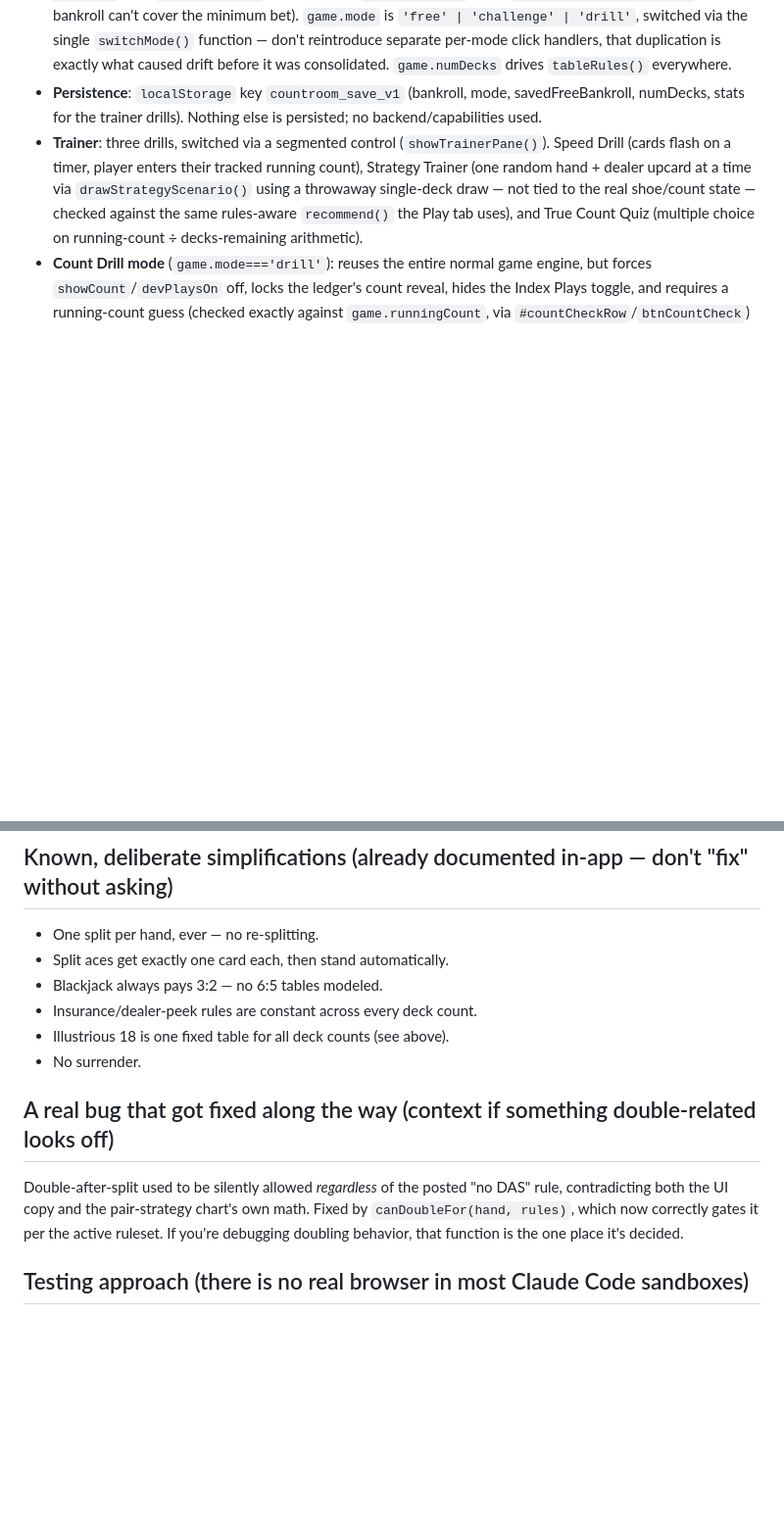
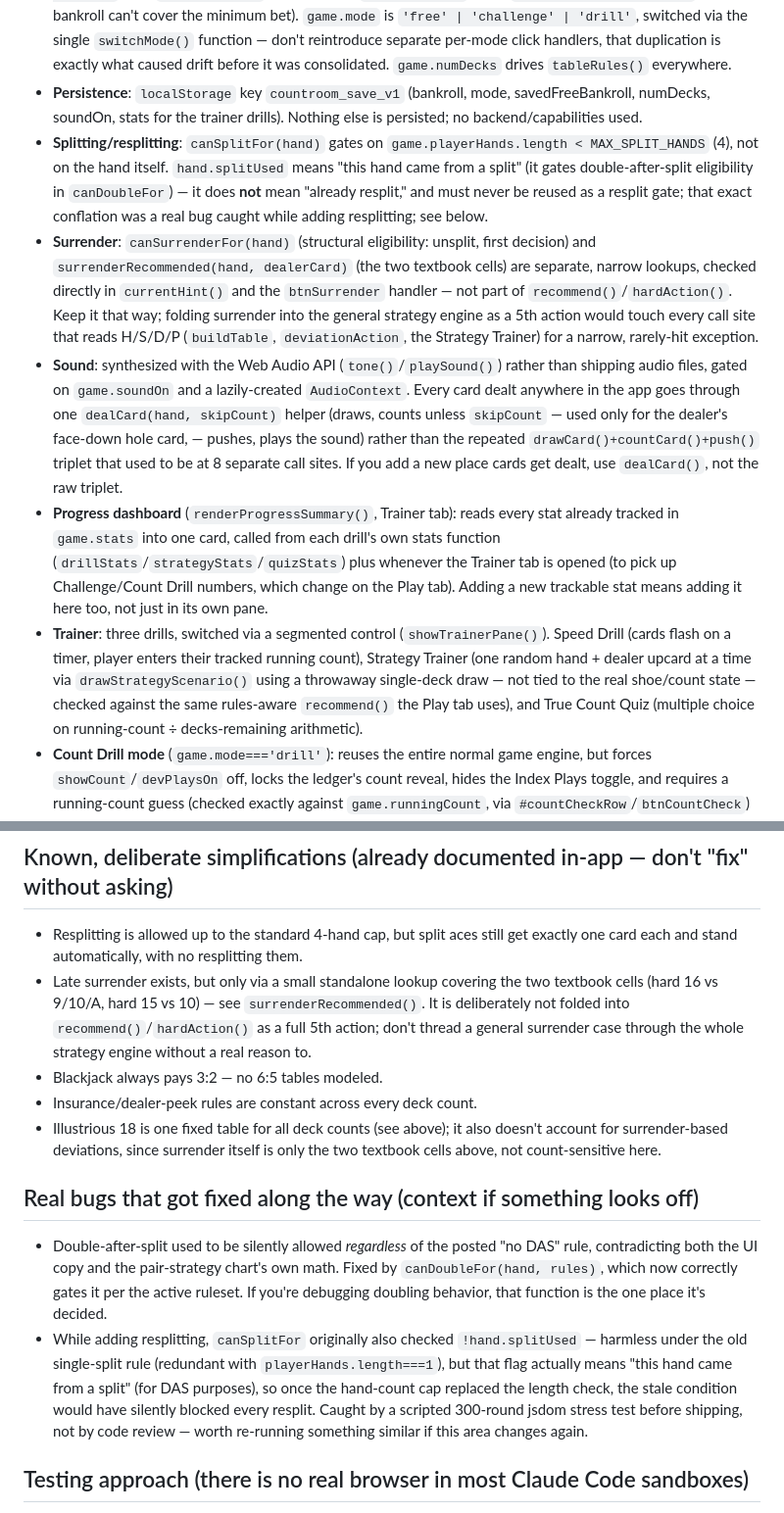
Before and after one commit to SilentDark312/count-room, a Markdown page: DEVELOPMENT.md, 2 parts joined by grey strips. Shown at 98% size. GitHub-like rendering; blank space fills up the shorter version.

```diff
--- a/DEVELOPMENT.md
+++ b/DEVELOPMENT.md
@@ -61,8 +61,32 @@ used by the CI tooling that generates the README showcase, never by the app.
   what caused drift before it was consolidated. `game.numDecks` drives `tableRules()`
   everywhere.
 - **Persistence**: `localStorage` key `countroom_save_v1` (bankroll, mode,
-  savedFreeBankroll, numDecks, stats for the trainer drills). Nothing else is
+  savedFreeBankroll, numDecks, soundOn, stats for the trainer drills). Nothing else is
   persisted; no backend/capabilities used.
+- **Splitting/resplitting**: `canSplitFor(hand)` gates on `game.playerHands.length <
+  MAX_SPLIT_HANDS` (4), not on the hand itself. `hand.splitUsed` means "this hand came
+  from a split" (it gates double-after-split eligibility in `canDoubleFor`) — it does
+  **not** mean "already resplit," and must never be reused as a resplit gate; that
+  exact conflation was a real bug caught while adding resplitting; see below.
+- **Surrender**: `canSurrenderFor(hand)` (structural eligibility: unsplit, first
+  decision) and `surrenderRecommended(hand, dealerCard)` (the two textbook cells) are
+  separate, narrow lookups, checked directly in `currentHint()` and the `btnSurrender`
+  handler — not part of `recommend()`/`hardAction()`. Keep it that way; folding
+  surrender into the general strategy engine as a 5th action would touch every call
+  site that reads H/S/D/P (`buildTable`, `deviationAction`, the Strategy Trainer) for
+  a narrow, rarely-hit exception.
+- **Sound**: synthesized with the Web Audio API (`tone()`/`playSound()`) rather than
+  shipping audio files, gated on `game.soundOn` and a lazily-created `AudioContext`.
+  Every card dealt anywhere in the app goes through one `dealCard(hand, skipCount)`
+  helper (draws, counts unless `skipCount` — used only for the dealer's face-down
+  hole card, — pushes, plays the sound) rather than the repeated
+  `drawCard()+countCard()+push()` triplet that used to be at 8 separate call sites.
+  If you add a new place cards get dealt, use `dealCard()`, not the raw triplet.
+- **Progress dashboard** (`renderProgressSummary()`, Trainer tab): reads every stat
+  already tracked in `game.stats` into one card, called from each drill's own stats
+  function (`drillStats`/`strategyStats`/`quizStats`) plus whenever the Trainer tab is
+  opened (to pick up Challenge/Count Drill numbers, which change on the Play tab).
+  Adding a new trackable stat means adding it here too, not just in its own pane.
 - **Trainer**: three drills, switched via a segmented control (`showTrainerPane()`).
   Speed Drill (cards flash on a timer, player enters their tracked running count),
   Strategy Trainer (one random hand + dealer upcard at a time via `drawStrategyScenario()`
@@ -84,19 +108,32 @@ used by the CI tooling that generates the README showcase, never by the app.
 
 ## Known, deliberate simplifications (already documented in-app — don't "fix" without asking)
 
-- One split per hand, ever — no re-splitting.
-- Split aces get exactly one card each, then stand automatically.
+- Resplitting is allowed up to the standard 4-hand cap, but split aces still get
+  exactly one card each and stand automatically, with no resplitting them.
+- Late surrender exists, but only via a small standalone lookup covering the two
+  textbook cells (hard 16 vs 9/10/A, hard 15 vs 10) — see `surrenderRecommended()`.
+  It is deliberately not folded into `recommend()`/`hardAction()` as a full 5th
+  action; don't thread a general surrender case through the whole strategy engine
+  without a real reason to.
 - Blackjack always pays 3:2 — no 6:5 tables modeled.
 - Insurance/dealer-peek rules are constant across every deck count.
-- Illustrious 18 is one fixed table for all deck counts (see above).
-- No surrender.
+- Illustrious 18 is one fixed table for all deck counts (see above); it also doesn't
+  account for surrender-based deviations, since surrender itself is only the two
+  textbook cells above, not count-sensitive here.
 
-## A real bug that got fixed along the way (context if something double-related looks off)
+## Real bugs that got fixed along the way (context if something looks off)
 
-Double-after-split used to be silently allowed *regardless* of the posted "no DAS"
-rule, contradicting both the UI copy and the pair-strategy chart's own math. Fixed by
-`canDoubleFor(hand, rules)`, which now correctly gates it per the active ruleset. If
-you're debugging doubling behavior, that function is the one place it's decided.
+- Double-after-split used to be silently allowed *regardless* of the posted "no DAS"
+  rule, contradicting both the UI copy and the pair-strategy chart's own math. Fixed by
+  `canDoubleFor(hand, rules)`, which now correctly gates it per the active ruleset. If
+  you're debugging doubling behavior, that function is the one place it's decided.
+- While adding resplitting, `canSplitFor` originally also checked `!hand.splitUsed` —
+  harmless under the old single-split rule (redundant with `playerHands.length===1`),
+  but that flag actually means "this hand came from a split" (for DAS purposes), so
+  once the hand-count cap replaced the length check, the stale condition would have
+  silently blocked every resplit. Caught by a scripted 300-round jsdom stress test
+  before shipping, not by code review — worth re-running something similar if this
+  area changes again.
 
 ## Testing approach (there is no real browser in most Claude Code sandboxes)
 
```
Also changed, not shown: README.md (+2 -2 lines).
